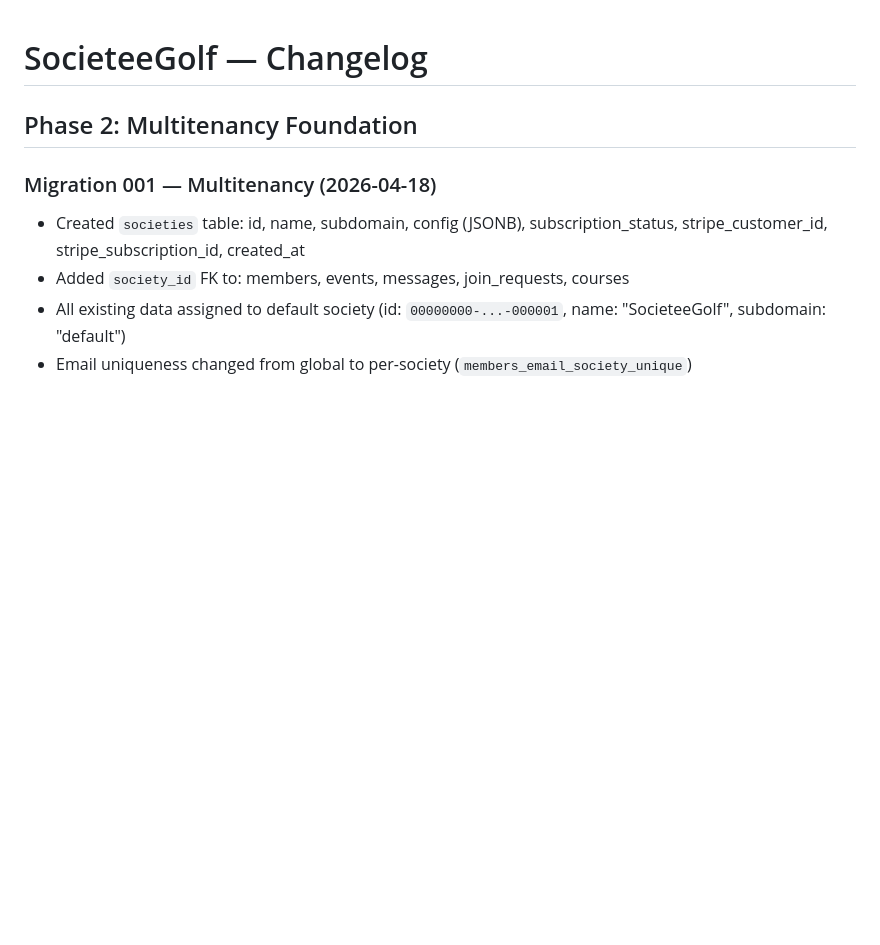
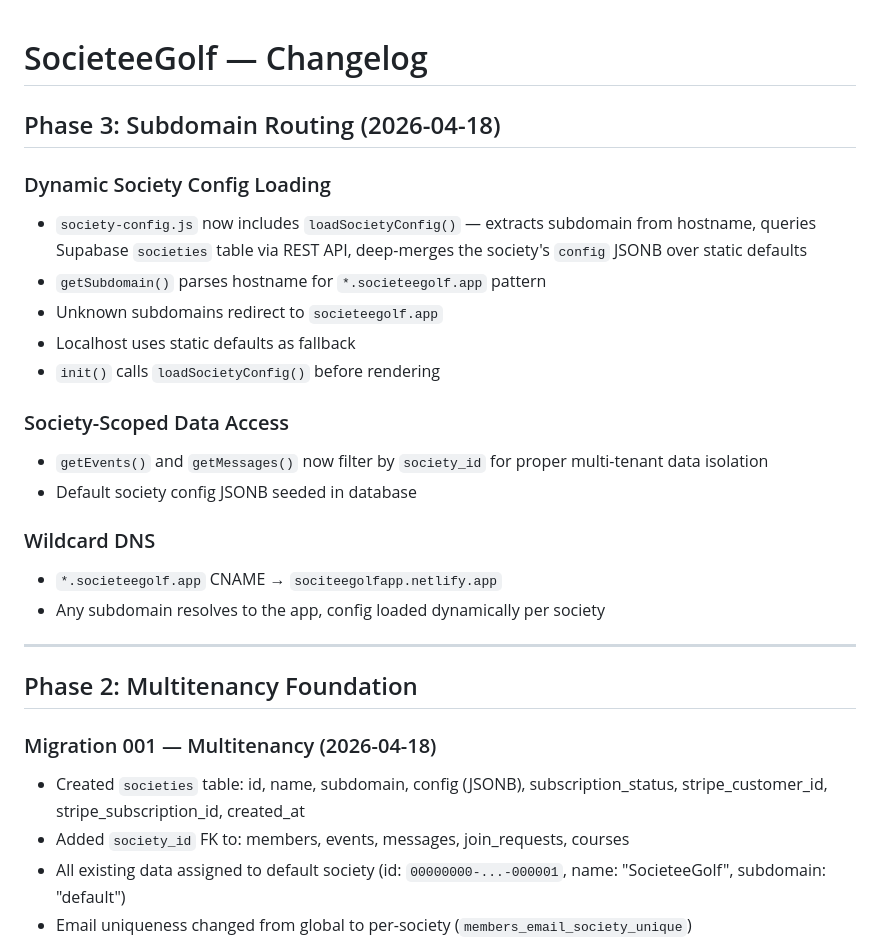
Before and after one commit to kzinvogon/societeegolf, a Markdown page: CHANGELOG.md, the part around the change. Drawn GitHub-style; blank space fills up the shorter version.

Commit message:
Update CHANGELOG with Phase 3 subdomain routing
Co-Authored-By: Claude Opus 4.6 (1M context) <noreply@anthropic.com>

```diff
--- a/CHANGELOG.md
+++ b/CHANGELOG.md
@@ -1,4 +1,23 @@
 # SocieteeGolf — Changelog
+
+## Phase 3: Subdomain Routing (2026-04-18)
+
+### Dynamic Society Config Loading
+- `society-config.js` now includes `loadSocietyConfig()` — extracts subdomain from hostname, queries Supabase `societies` table via REST API, deep-merges the society's `config` JSONB over static defaults
+- `getSubdomain()` parses hostname for `*.societeegolf.app` pattern
+- Unknown subdomains redirect to `societeegolf.app`
+- Localhost uses static defaults as fallback
+- `init()` calls `loadSocietyConfig()` before rendering
+
+### Society-Scoped Data Access
+- `getEvents()` and `getMessages()` now filter by `society_id` for proper multi-tenant data isolation
+- Default society config JSONB seeded in database
+
+### Wildcard DNS
+- `*.societeegolf.app` CNAME → `sociteegolfapp.netlify.app`
+- Any subdomain resolves to the app, config loaded dynamically per society
+
+---
 
 ## Phase 2: Multitenancy Foundation
 
```
